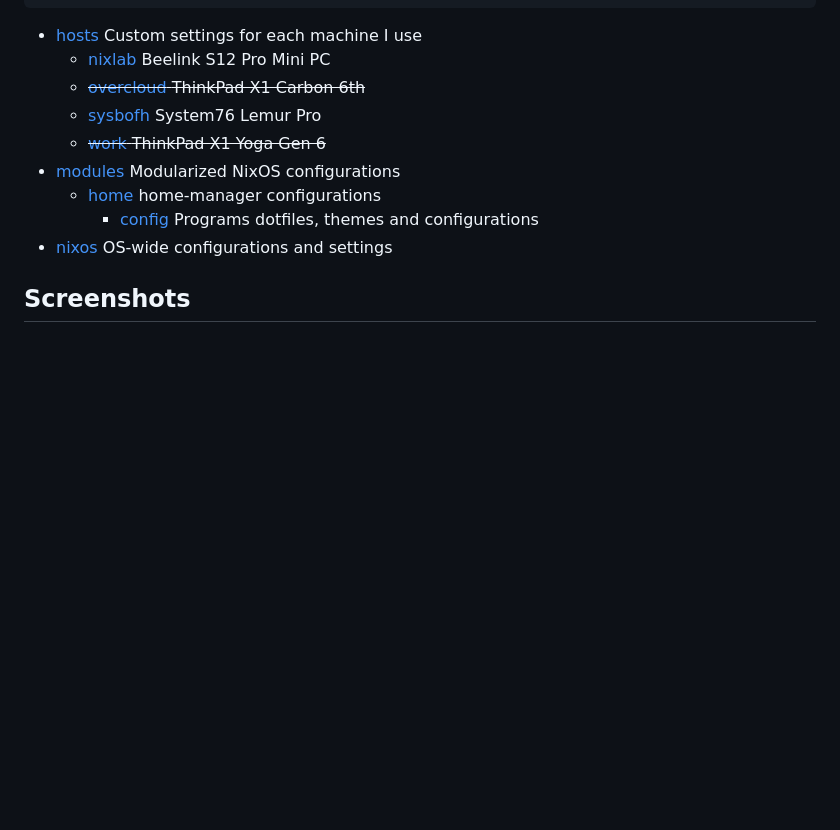
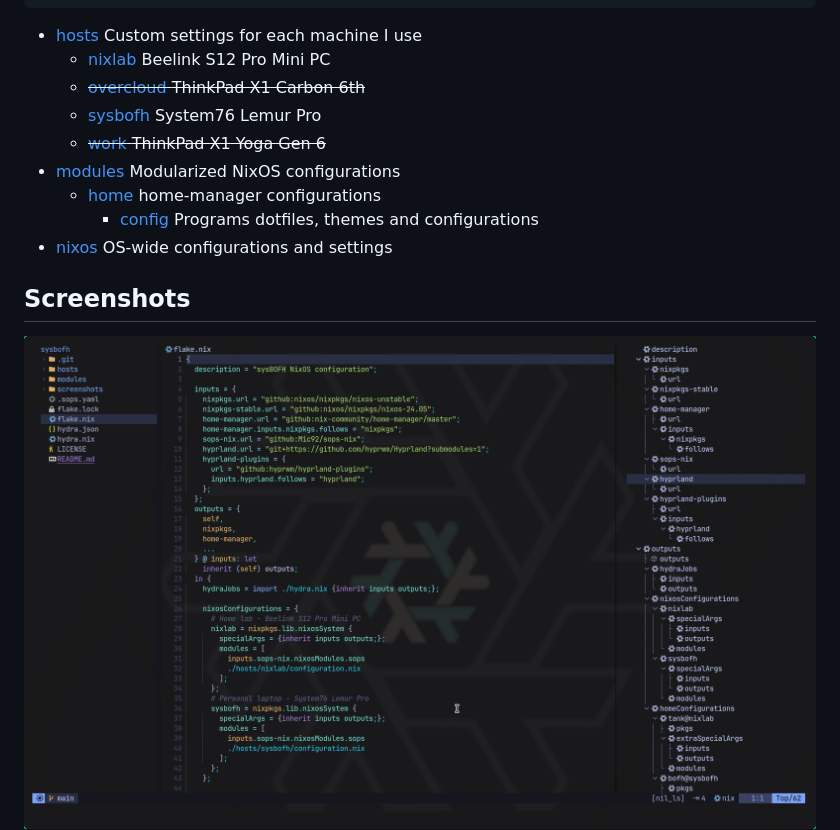
Before and after one commit to wverac/sysbofh, a Markdown page: README.md, the part around the change. GitHub-like rendering; pictures changed too: screenshots/lunarvim.png (added); blank space fills up the shorter version.

Commit message:
added lunarvim ss

```diff
--- a/README.md
+++ b/README.md
@@ -70,6 +70,7 @@ sysbofh/
 - [nixos](modules/nixos) OS-wide configurations and settings
 
 ## Screenshots
+![lunarvim](screenshots/lunarvim.png)
 ![overcloud02](screenshots/overcloud_02.png)
 ![overcloud01](screenshots/overcloud_01.png)
 ![ssd_bofh_theme](https://github.com/wverac/bofh-theme-sddm/blob/main/Preview.png)
```
